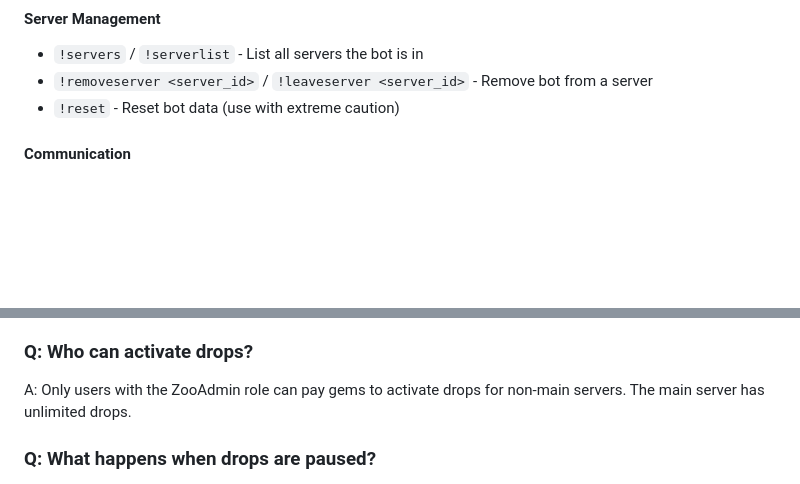
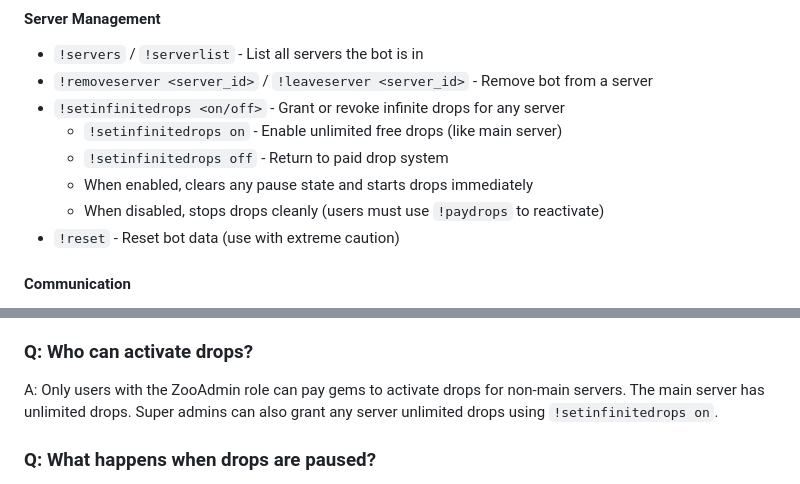
Before and after one commit to TigerMask1/play-bot, a Markdown page: PERMISSIONS_DOCUMENTATION.md, 2 parts joined by grey strips. GitHub-like rendering; blank space fills up the shorter version.

Commit message:
Add ability for super admins to grant unlimited drops to any server
Introduce the `!setinfinitedrops` command for Super Admins to enable/disable infinite drops on any server, with documentation updates in PERMISSIONS_DOCUMENTATION.md and README.md.

Replit-Commit-Author: Agent
Replit-Commit-Session-Id: 6f1a43f5-7c8c-4f40-89a5-acabf07fb2bb
Replit-Commit-Checkpoint-Type: intermediate_checkpoint
Replit-Commit-Event-Id: eb3368c3-0dcc-4248-87e5-c3a0cb20c4d8

```diff
--- a/PERMISSIONS_DOCUMENTATION.md
+++ b/PERMISSIONS_DOCUMENTATION.md
@@ -49,6 +49,11 @@ All other users can access standard gameplay commands.
 #### Server Management
 - `!servers` / `!serverlist` - List all servers the bot is in
 - `!removeserver <server_id>` / `!leaveserver <server_id>` - Remove bot from a server
+- `!setinfinitedrops <on/off>` - Grant or revoke infinite drops for any server
+  - `!setinfinitedrops on` - Enable unlimited free drops (like main server)
+  - `!setinfinitedrops off` - Return to paid drop system
+  - When enabled, clears any pause state and starts drops immediately
+  - When disabled, stops drops cleanly (users must use `!paydrops` to reactivate)
 - `!reset` - Reset bot data (use with extreme caution)
 
 #### Communication
@@ -207,7 +212,7 @@ A: ZooAdmins don't add other ZooAdmins directly. Server administrators assign th
 - **ZooAdmin**: Server role for managing bot settings in your specific server (recommended)
 
 ### Q: Who can activate drops?
-A: Only users with the ZooAdmin role can pay gems to activate drops for non-main servers. The main server has unlimited drops.
+A: Only users with the ZooAdmin role can pay gems to activate drops for non-main servers. The main server has unlimited drops. Super admins can also grant any server unlimited drops using `!setinfinitedrops on`.
 
 ### Q: What happens when drops are paused?
 A: Drops auto-pause after 30 uncaught drops to reduce spam. Anyone can revive the system by using `!c <code>` - even if they don't own the character in the drop, it will still revive the system.
```
Also changed, not shown: README.md (+2 -0 lines).
